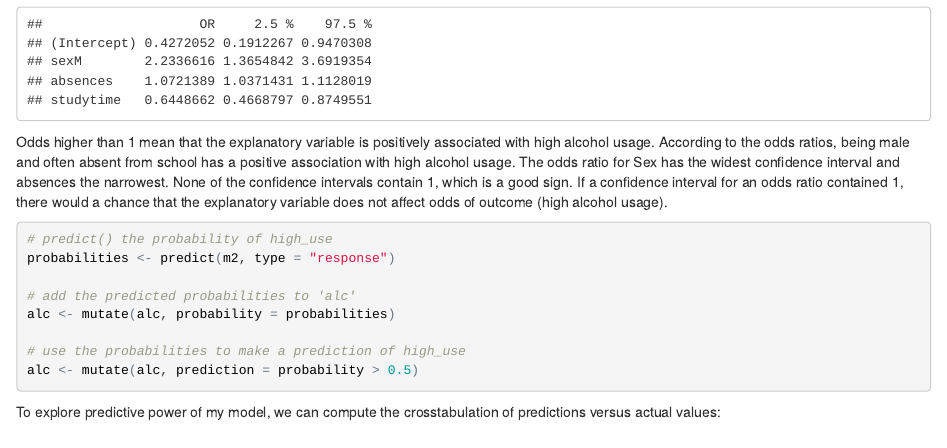
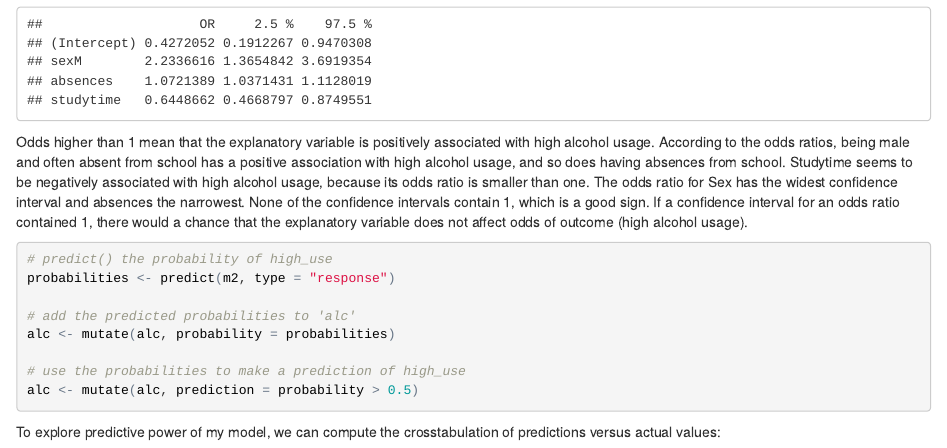
Before and after one commit to zirinna/IODS-project, an R Markdown document (chapter3.Rmd): the page in a window 1100 px wide, from 7120 px down. The pictures show the output file chapter3.html that the author committed with the source, opened offline.

Commit message:
even more corrections

````diff
--- a/chapter3.Rmd
+++ b/chapter3.Rmd
@@ -119,7 +119,7 @@ CI <- confint(m2) %>% exp
 # print out the odds ratios with their confidence intervals
 cbind(OR, CI)
 ```
-Odds higher than 1 mean that the explanatory variable is positively associated with high alcohol usage. According to the odds ratios, being male and often absent from school has a positive association with high alcohol usage. The odds ratio for Sex has the widest confidence interval and absences the narrowest. None of the confidence intervals contain 1, which is a good sign. If a confidence interval for an odds ratio contained 1, there would a chance that the explanatory variable does not affect odds of outcome (high alcohol usage).
+Odds higher than 1 mean that the explanatory variable is positively associated with high alcohol usage. According to the odds ratios, being male and often absent from school has a positive association with high alcohol usage, and so does having absences from school. Studytime seems to be negatively associated with high alcohol usage, because its odds ratio is smaller than one. The odds ratio for Sex has the widest confidence interval and absences the narrowest. None of the confidence intervals contain 1, which is a good sign. If a confidence interval for an odds ratio contained 1, there would a chance that the explanatory variable does not affect odds of outcome (high alcohol usage).
 
 
 ```{r}
````
Also changed, not shown: chapter3.html, index.html.
